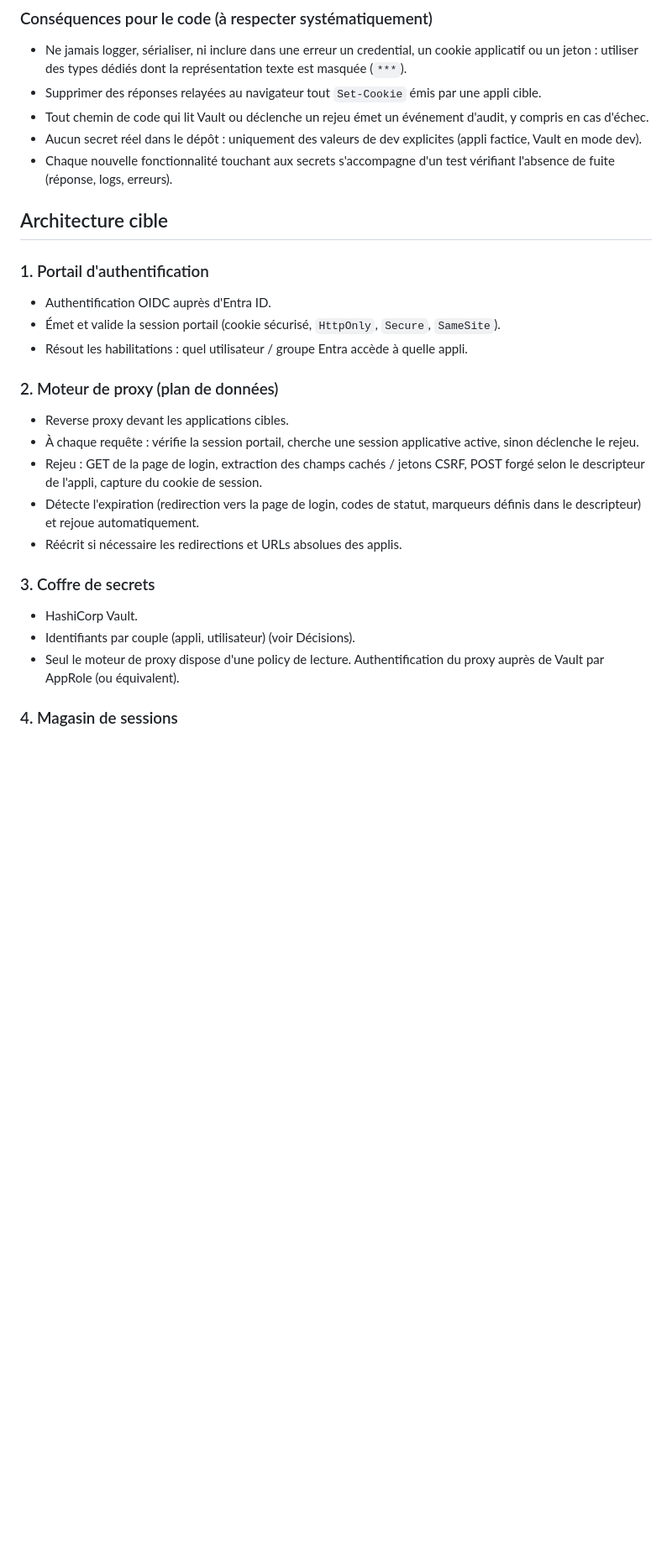
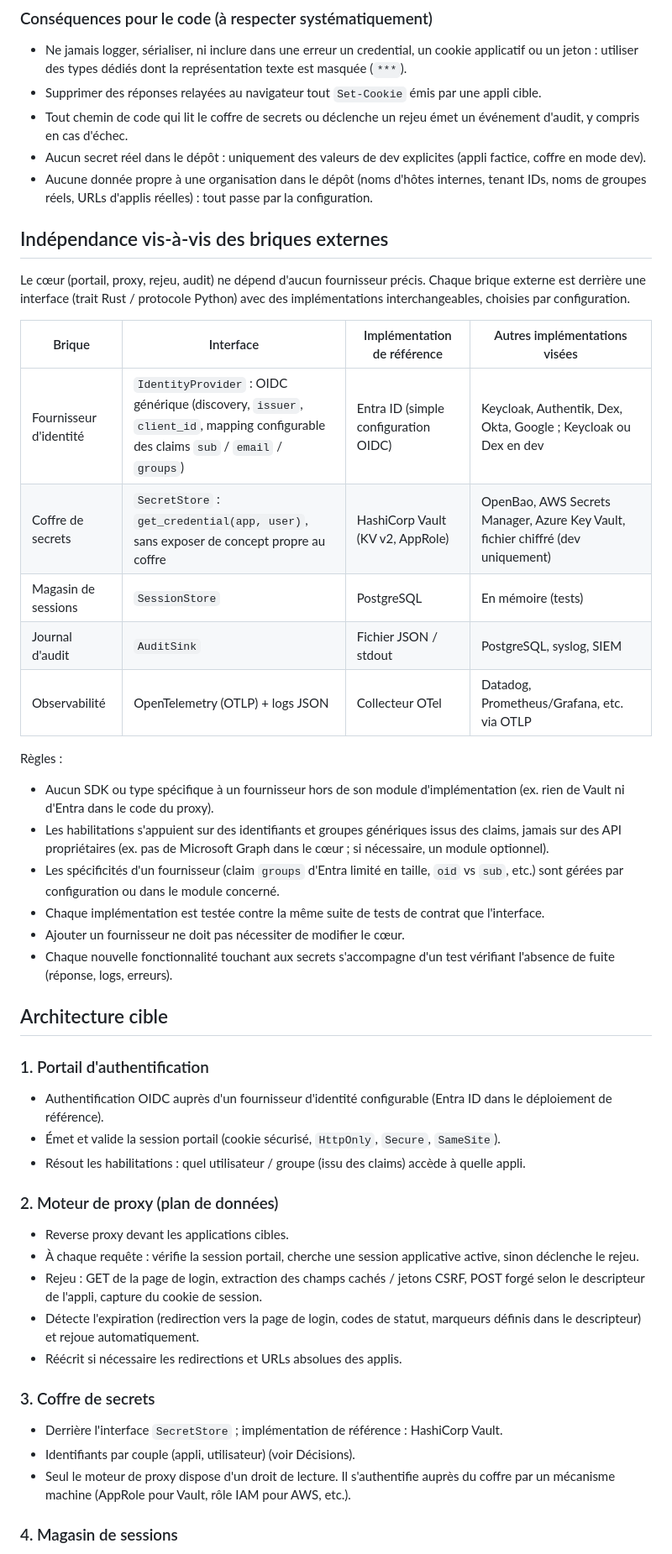
Before and after one commit to neoisback431/Sesame, a Markdown page: CLAUDE.md, the part around one of its changes. Shown at 84% size. Rendered like a GitHub page; blank space fills up the shorter version.

```diff
--- a/CLAUDE.md
+++ b/CLAUDE.md
@@ -24,17 +26,38 @@ L'objectif est de placer devant elles un portail SSO unique :
 
 - Ne jamais logger, sérialiser, ni inclure dans une erreur un credential, un cookie applicatif ou un jeton : utiliser des types dédiés dont la représentation texte est masquée (`***`).
 - Supprimer des réponses relayées au navigateur tout `Set-Cookie` émis par une appli cible.
-- Tout chemin de code qui lit Vault ou déclenche un rejeu émet un événement d'audit, y compris en cas d'échec.
-- Aucun secret réel dans le dépôt : uniquement des valeurs de dev explicites (appli factice, Vault en mode dev).
+- Tout chemin de code qui lit le coffre de secrets ou déclenche un rejeu émet un événement d'audit, y compris en cas d'échec.
+- Aucun secret réel dans le dépôt : uniquement des valeurs de dev explicites (appli factice, coffre en mode dev).
+- Aucune donnée propre à une organisation dans le dépôt (noms d'hôtes internes, tenant IDs, noms de groupes réels, URLs d'applis réelles) : tout passe par la configuration.
+
+## Indépendance vis-à-vis des briques externes
+
+Le cœur (portail, proxy, rejeu, audit) ne dépend d'aucun fournisseur précis. Chaque brique externe est derrière une interface (trait Rust / protocole Python) avec des implémentations interchangeables, choisies par configuration.
+
+| Brique | Interface | Implémentation de référence | Autres implémentations visées |
+|---|---|---|---|
+| Fournisseur d'identité | `IdentityProvider` : OIDC générique (discovery, `issuer`, `client_id`, mapping configurable des claims `sub` / `email` / `groups`) | Entra ID (simple configuration OIDC) | Keycloak, Authentik, Dex, Okta, Google ; Keycloak ou Dex en dev |
+| Coffre de secrets | `SecretStore` : `get_credential(app, user)`, sans exposer de concept propre au coffre | HashiCorp Vault (KV v2, AppRole) | OpenBao, AWS Secrets Manager, Azure Key Vault, fichier chiffré (dev uniquement) |
+| Magasin de sessions | `SessionStore` | PostgreSQL | En mémoire (tests) |
+| Journal d'audit | `AuditSink` | Fichier JSON / stdout | PostgreSQL, syslog, SIEM |
+| Observabilité | OpenTelemetry (OTLP) + logs JSON | Collecteur OTel | Datadog, Prometheus/Grafana, etc. via OTLP |
+
+Règles :
+
+- Aucun SDK ou type spécifique à un fournisseur hors de son module d'implémentation (ex. rien de Vault ni d'Entra dans le code du proxy).
+- Les habilitations s'appuient sur des identifiants et groupes génériques issus des claims, jamais sur des API propriétaires (ex. pas de Microsoft Graph dans le cœur ; si nécessaire, un module optionnel).
+- Les spécificités d'un fournisseur (claim `groups` d'Entra limité en taille, `oid` vs `sub`, etc.) sont gérées par configuration ou dans le module concerné.
+- Chaque implémentation est testée contre la même suite de tests de contrat que l'interface.
+- Ajouter un fournisseur ne doit pas nécessiter de modifier le cœur.
 - Chaque nouvelle fonctionnalité touchant aux secrets s'accompagne d'un test vérifiant l'absence de fuite (réponse, logs, erreurs).
 
 ## Architecture cible
 
 ### 1. Portail d'authentification
 
-- Authentification OIDC auprès d'Entra ID.
+- Authentification OIDC auprès d'un fournisseur d'identité configurable (Entra ID dans le déploiement de référence).
 - Émet et valide la session portail (cookie sécurisé, `HttpOnly`, `Secure`, `SameSite`).
-- Résout les habilitations : quel utilisateur / groupe Entra accède à quelle appli.
+- Résout les habilitations : quel utilisateur / groupe (issu des claims) accède à quelle appli.
 
 ### 2. Moteur de proxy (plan de données)
 
@@ -46,9 +69,9 @@ L'objectif est de placer devant elles un portail SSO unique :
 
 ### 3. Coffre de secrets
 
-- HashiCorp Vault.
+- Derrière l'interface `SecretStore` ; implémentation de référence : HashiCorp Vault.
 - Identifiants par couple (appli, utilisateur) (voir Décisions).
-- Seul le moteur de proxy dispose d'une policy de lecture. Authentification du proxy auprès de Vault par AppRole (ou équivalent).
+- Seul le moteur de proxy dispose d'un droit de lecture. Il s'authentifie auprès du coffre par un mécanisme machine (AppRole pour Vault, rôle IAM pour AWS, etc.).
 
 ### 4. Magasin de sessions
 
```
Also changed, not shown: other parts of CLAUDE.md (+15 -10 lines).
